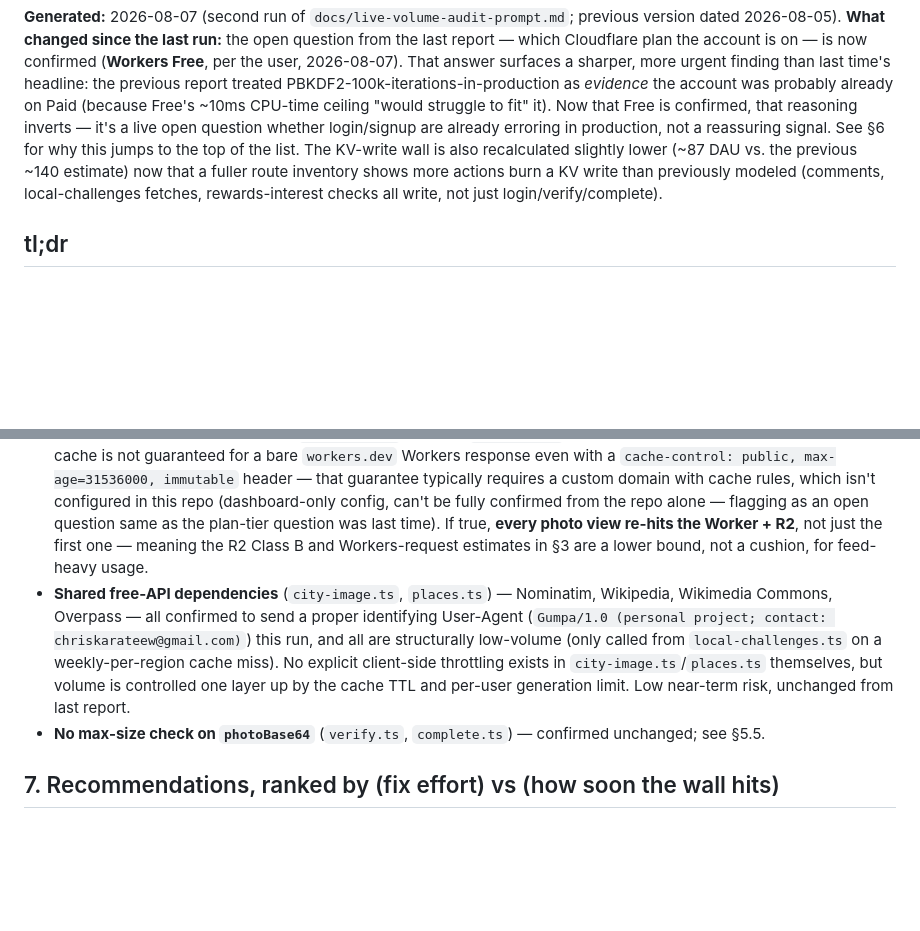
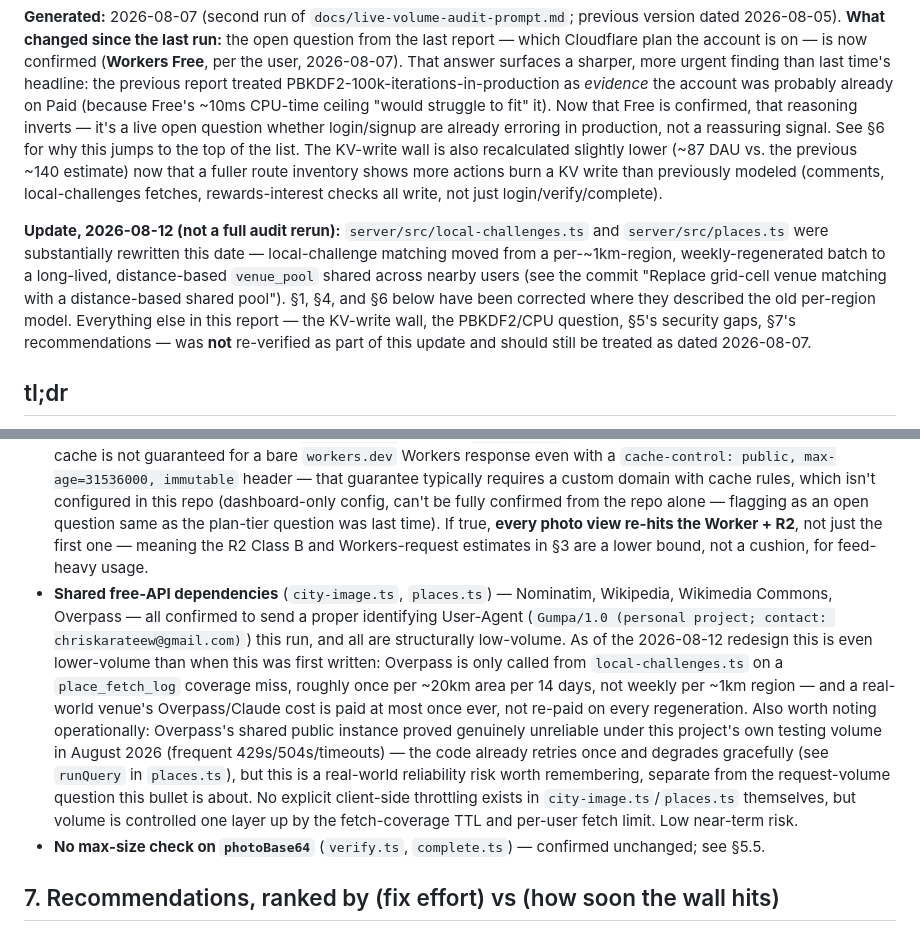
Before and after one commit to chriskarateew-jpg/Sidequest-mobile, a Markdown page: docs/Live-Volume.md, 2 parts joined by grey strips. Drawn GitHub-style; blank space fills up the shorter version.

```diff
--- a/docs/Live-Volume.md
+++ b/docs/Live-Volume.md
@@ -2,6 +2,8 @@
 
 **Generated:** 2026-08-07 (second run of `docs/live-volume-audit-prompt.md`; previous version dated 2026-08-05).
 **What changed since the last run:** the open question from the last report — which Cloudflare plan the account is on — is now confirmed (**Workers Free**, per the user, 2026-08-07). That answer surfaces a sharper, more urgent finding than last time's headline: the previous report treated PBKDF2-100k-iterations-in-production as *evidence* the account was probably already on Paid (because Free's ~10ms CPU-time ceiling "would struggle to fit" it). Now that Free is confirmed, that reasoning inverts — it's a live open question whether login/signup are already erroring in production, not a reassuring signal. See §6 for why this jumps to the top of the list. The KV-write wall is also recalculated slightly lower (~87 DAU vs. the previous ~140 estimate) now that a fuller route inventory shows more actions burn a KV write than previously modeled (comments, local-challenges fetches, rewards-interest checks all write, not just login/verify/complete).
+
+**Update, 2026-08-12 (not a full audit rerun):** `server/src/local-challenges.ts` and `server/src/places.ts` were substantially rewritten this date — local-challenge matching moved from a per-~1km-region, weekly-regenerated batch to a long-lived, distance-based `venue_pool` shared across nearby users (see the commit "Replace grid-cell venue matching with a distance-based shared pool"). §1, §4, and §6 below have been corrected where they described the old per-region model. Everything else in this report — the KV-write wall, the PBKDF2/CPU question, §5's security gaps, §7's recommendations — was **not** re-verified as part of this update and should still be treated as dated 2026-08-07.
 
 ## tl;dr
 
@@ -108,7 +110,7 @@ Ranked by real-world impact, cross-checked against AGENTS.md's existing "Product
 - **`findDuplicateHash` full-table scan** (`server/src/photo-hash.ts:82-88`) — confirmed unchanged. Every photo submission pulls the most recent 5,000 `photo_hashes` rows (`RECENT_HASHES_LIMIT`) and computes an in-JS Hamming distance against each one until an early match or exhaustion. The file's own comment (`photo-hash.ts:9-12`) already documents this as a scaling compromise and separately flags the *general* Workers-CPU-limit risk in file-header prose — but does not itself name a concrete row-count threshold to revisit at (that's tracked as LV-5 below, still open). This is a slow-burn cost tied to total historical submissions, not concurrent traffic — not urgent, but worth a trigger.
 - **The JPEG thumbnail decode (`@jsquash/jpeg`) stays cheap** — confirmed this run: the only call site (`photo-hash.ts:44`, via `computeDHash`) is fed exclusively by the client-generated 9×8 `hashThumbnailBase64` (`src/lib/photo.ts:49`), a separate field from the full-size `photoBase64` used for the Anthropic call and R2 storage. No code path has grown to feed it a full-size image.
 - **Photo serving likely bypasses edge caching entirely.** New finding this run: `server/wrangler.toml` declares no custom domain or route, and both `.env.example` files use `workers.dev`-shaped placeholder URLs. Cloudflare's edge cache is not guaranteed for a bare `workers.dev` Workers response even with a `cache-control: public, max-age=31536000, immutable` header — that guarantee typically requires a custom domain with cache rules, which isn't configured in this repo (dashboard-only config, can't be fully confirmed from the repo alone — flagging as an open question same as the plan-tier question was last time). If true, **every photo view re-hits the Worker + R2**, not just the first one — meaning the R2 Class B and Workers-request estimates in §3 are a lower bound, not a cushion, for feed-heavy usage.
-- **Shared free-API dependencies** (`city-image.ts`, `places.ts`) — Nominatim, Wikipedia, Wikimedia Commons, Overpass — all confirmed to send a proper identifying User-Agent (`Gumpa/1.0 (personal project; contact: chriskarateew@gmail.com)`) this run, and all are structurally low-volume (only called from `local-challenges.ts` on a weekly-per-region cache miss). No explicit client-side throttling exists in `city-image.ts`/`places.ts` themselves, but volume is controlled one layer up by the cache TTL and per-user generation limit. Low near-term risk, unchanged from last report.
+- **Shared free-API dependencies** (`city-image.ts`, `places.ts`) — Nominatim, Wikipedia, Wikimedia Commons, Overpass — all confirmed to send a proper identifying User-Agent (`Gumpa/1.0 (personal project; contact: chriskarateew@gmail.com)`) this run, and all are structurally low-volume. As of the 2026-08-12 redesign this is even lower-volume than when this was first written: Overpass is only called from `local-challenges.ts` on a `place_fetch_log` coverage miss, roughly once per ~20km area per 14 days, not weekly per ~1km region — and a real-world venue's Overpass/Claude cost is paid at most once ever, not re-paid on every regeneration. Also worth noting operationally: Overpass's shared public instance proved genuinely unreliable under this project's own testing volume in August 2026 (frequent 429s/504s/timeouts) — the code already retries once and degrades gracefully (see `runQuery` in `places.ts`), but this is a real-world reliability risk worth remembering, separate from the request-volume question this bullet is about. No explicit client-side throttling exists in `city-image.ts`/`places.ts` themselves, but volume is controlled one layer up by the fetch-coverage TTL and per-user fetch limit. Low near-term risk.
 - **No max-size check on `photoBase64`** (`verify.ts`, `complete.ts`) — confirmed unchanged; see §5.5.
 
 ## 7. Recommendations, ranked by (fix effort) vs (how soon the wall hits)
```
Also changed, not shown: other parts of docs/Live-Volume.md (+3 -3 lines).
